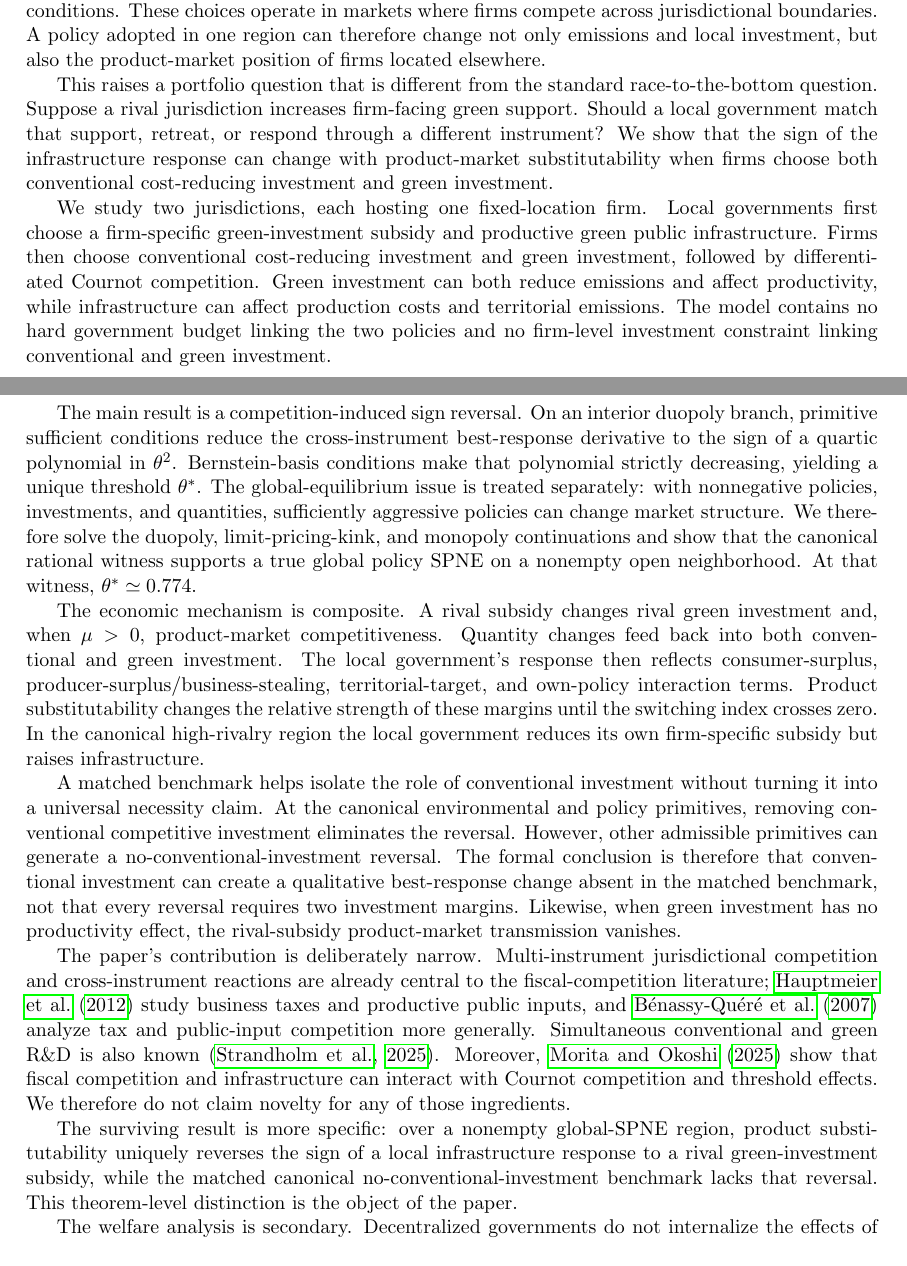
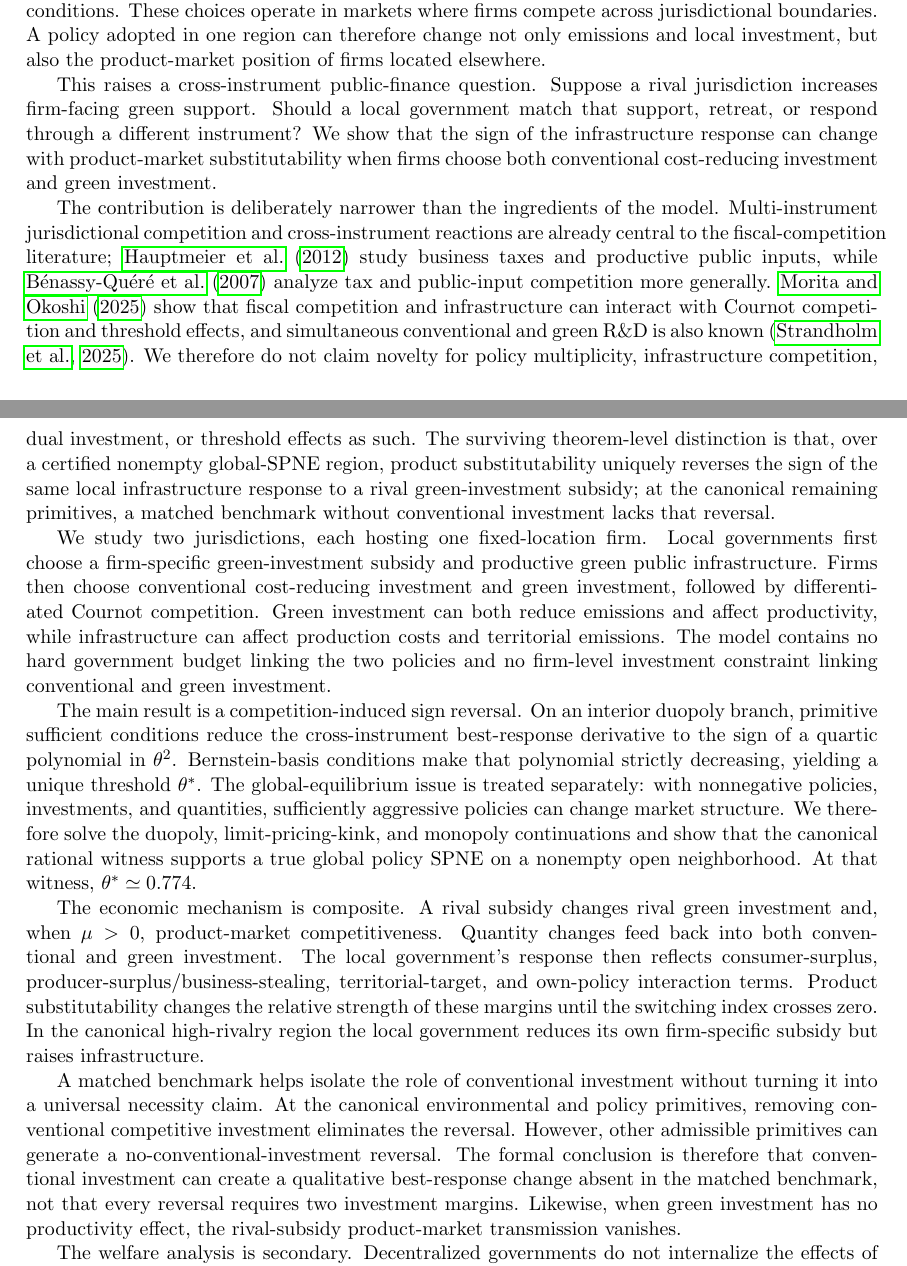
Before and after one commit to ryotamatsuki/strategic-local-green-policy-competition, a LaTeX paper (main.tex, which reads sections/introduction.tex): two parts of pages 1 and 2 of 22, joined at a grey line, cut so that both start at the same text. Compiled offline with pdfLaTeX.

Commit message:
Stage 13: foreground ITPF public-finance contribution in introduction

```diff
--- a/sections/introduction.tex
+++ b/sections/introduction.tex
@@ -3,7 +3,9 @@
 
 Green industrial policy is increasingly place based. Governments can support firm-level decarbonizing investment, and policy packages can also include shared inputs---clean-power access, utility networks, ports, industrial land, grid capacity, and related infrastructure---that affect local production conditions. These choices operate in markets where firms compete across jurisdictional boundaries. A policy adopted in one region can therefore change not only emissions and local investment, but also the product-market position of firms located elsewhere.
 
-This raises a portfolio question that is different from the standard race-to-the-bottom question. Suppose a rival jurisdiction increases firm-facing green support. Should a local government match that support, retreat, or respond through a different instrument? We show that the sign of the infrastructure response can change with product-market substitutability when firms choose both conventional cost-reducing investment and green investment.
+This raises a cross-instrument public-finance question. Suppose a rival jurisdiction increases firm-facing green support. Should a local government match that support, retreat, or respond through a different instrument? We show that the sign of the infrastructure response can change with product-market substitutability when firms choose both conventional cost-reducing investment and green investment.
+
+The contribution is deliberately narrower than the ingredients of the model. Multi-instrument jurisdictional competition and cross-instrument reactions are already central to the fiscal-competition literature; \citet{HauptmeierMittermaierRincke2012} study business taxes and productive public inputs, while \citet{BenassyQuereGobalrajaTrannoy2007} analyze tax and public-input competition more generally. \citet{MoritaOkoshi2025} show that fiscal competition and infrastructure can interact with Cournot competition and threshold effects, and simultaneous conventional and green R\&D is also known \citep{StrandholmEspinolaMunoz2025}. We therefore do not claim novelty for policy multiplicity, infrastructure competition, dual investment, or threshold effects as such. The surviving theorem-level distinction is that, over a certified nonempty global-SPNE region, product substitutability uniquely reverses the sign of the same local infrastructure response to a rival green-investment subsidy; at the canonical remaining primitives, a matched benchmark without conventional investment lacks that reversal.
 
 We study two jurisdictions, each hosting one fixed-location firm. Local governments first choose a firm-specific green-investment subsidy and productive green public infrastructure. Firms then choose conventional cost-reducing investment and green investment, followed by differentiated Cournot competition. Green investment can both reduce emissions and affect productivity, while infrastructure can affect production costs and territorial emissions. The model contains no hard government budget linking the two policies and no firm-level investment constraint linking conventional and green investment.
 
@@ -13,10 +15,6 @@ The economic mechanism is composite. A rival subsidy changes rival green investm
 
 A matched benchmark helps isolate the role of conventional investment without turning it into a universal necessity claim. At the canonical environmental and policy primitives, removing conventional competitive investment eliminates the reversal. However, other admissible primitives can generate a no-conventional-investment reversal. The formal conclusion is therefore that conventional investment can create a qualitative best-response change absent in the matched benchmark, not that every reversal requires two investment margins. Likewise, when green investment has no productivity effect, the rival-subsidy product-market transmission vanishes.
 
-The paper's contribution is deliberately narrow. Multi-instrument jurisdictional competition and cross-instrument reactions are already central to the fiscal-competition literature; \citet{HauptmeierMittermaierRincke2012} study business taxes and productive public inputs, and \citet{BenassyQuereGobalrajaTrannoy2007} analyze tax and public-input competition more generally. Simultaneous conventional and green R\&D is also known \citep{StrandholmEspinolaMunoz2025}. Moreover, \citet{MoritaOkoshi2025} show that fiscal competition and infrastructure can interact with Cournot competition and threshold effects. We therefore do not claim novelty for any of those ingredients.
-
-The surviving result is more specific: over a nonempty global-SPNE region, product substitutability uniquely reverses the sign of a local infrastructure response to a rival green-investment subsidy, while the matched canonical no-conventional-investment benchmark lacks that reversal. This theorem-level distinction is the object of the paper.
-
 The welfare analysis is secondary. Decentralized governments do not internalize the effects of their policies on rival-region consumer surplus, producer surplus, and territorial emissions objectives, so decentralized and coordinated decisions generally differ. In the canonical example coordination raises total model welfare and increases the fiscal weight of infrastructure, but it also raises output and territorial emissions. The result is therefore a second-best regional-welfare comparison, not a theorem that coordination necessarily produces lower emissions.
 
 The institutional mapping is similarly limited. Japan's GX Strategic Area framework combines place-based industrial-cluster and infrastructure policy with a separate firm-facing investment-support channel \citep{METIGX2026,METIGXSubsidy2026}, while the OECD documents a substantial subnational role in Japan's green transition \citep{OECDJapan2025}. These institutions motivate the margins in the model but do not imply that Japanese local governments literally control both instruments as specified here.
```
